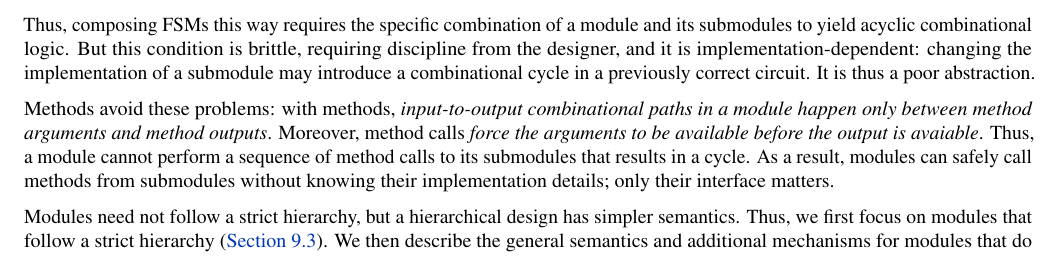
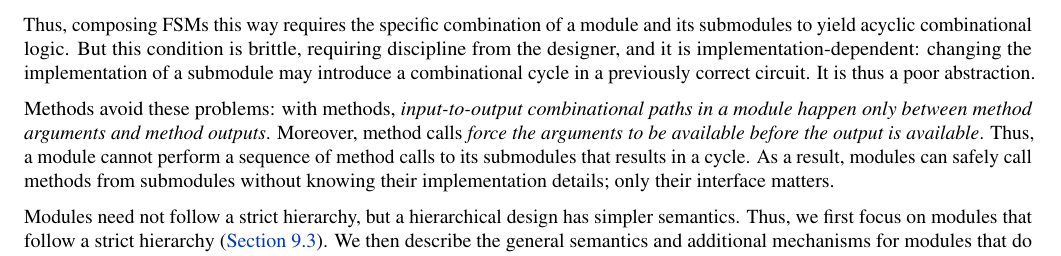
Before and after one commit to minispec-hdl/minispec, a LaTeX document (docs/reference/reference.tex, which reads docs/reference/9_modules.tex): part of page 14 of 20, cut so that both start at the same text. Compiled offline with pdfLaTeX.

Commit message:
[reference] Fix typo

```diff
--- a/docs/reference/9_modules.tex
+++ b/docs/reference/9_modules.tex
@@ -87,7 +87,7 @@ It is thus a poor abstraction.
 
 Methods avoid these problems: with methods,
 \emph{input-to-output combinational paths in a module happen only between method arguments and method outputs}.
-Moreover, method calls \emph{force the arguments to be available before the output is avaiable}.
+Moreover, method calls \emph{force the arguments to be available before the output is available}.
 Thus, a module cannot perform a sequence of method calls to its submodules that results in a cycle.
 As a result, modules can safely call methods from submodules without knowing their implementation details;
 only their interface matters.
```
